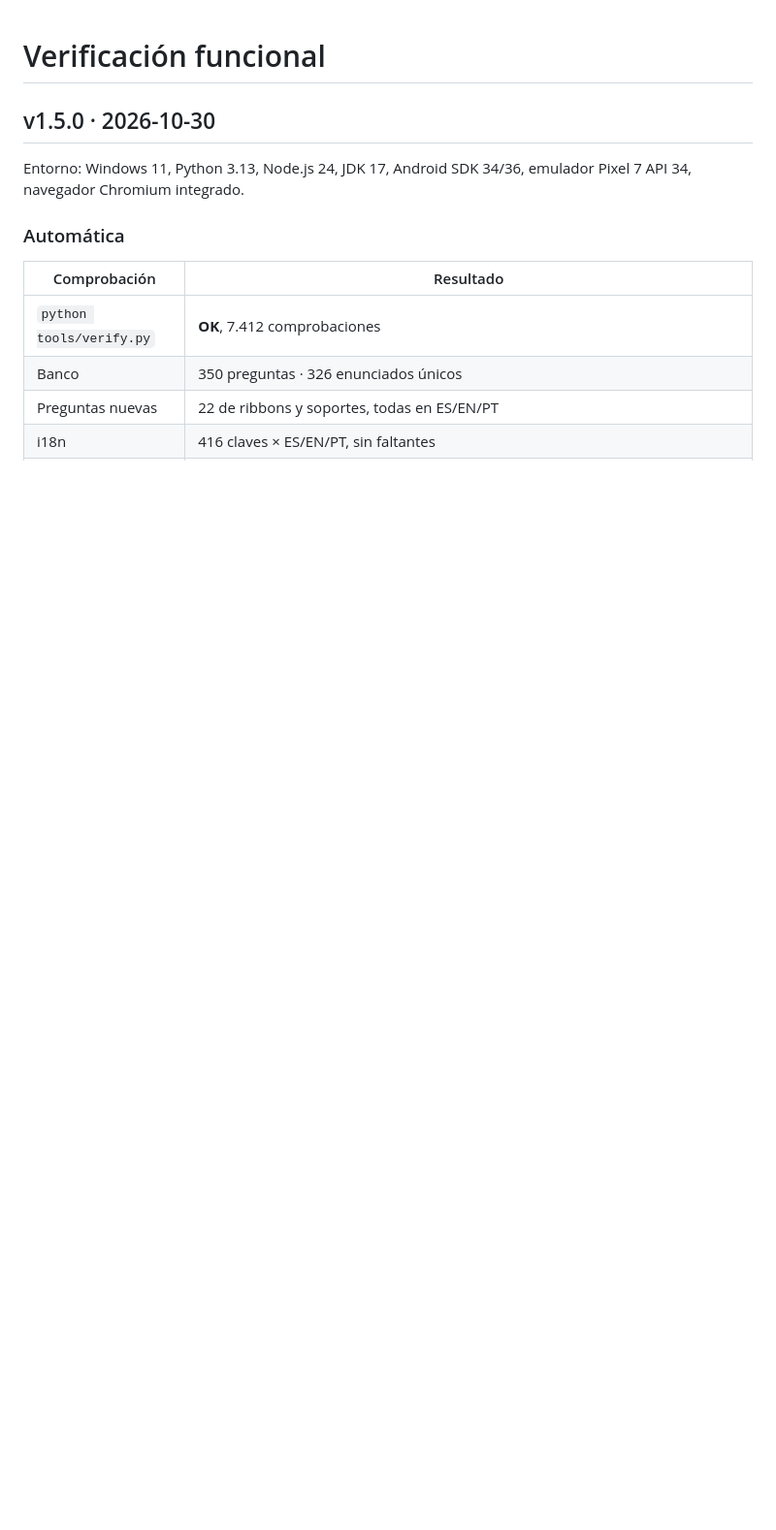
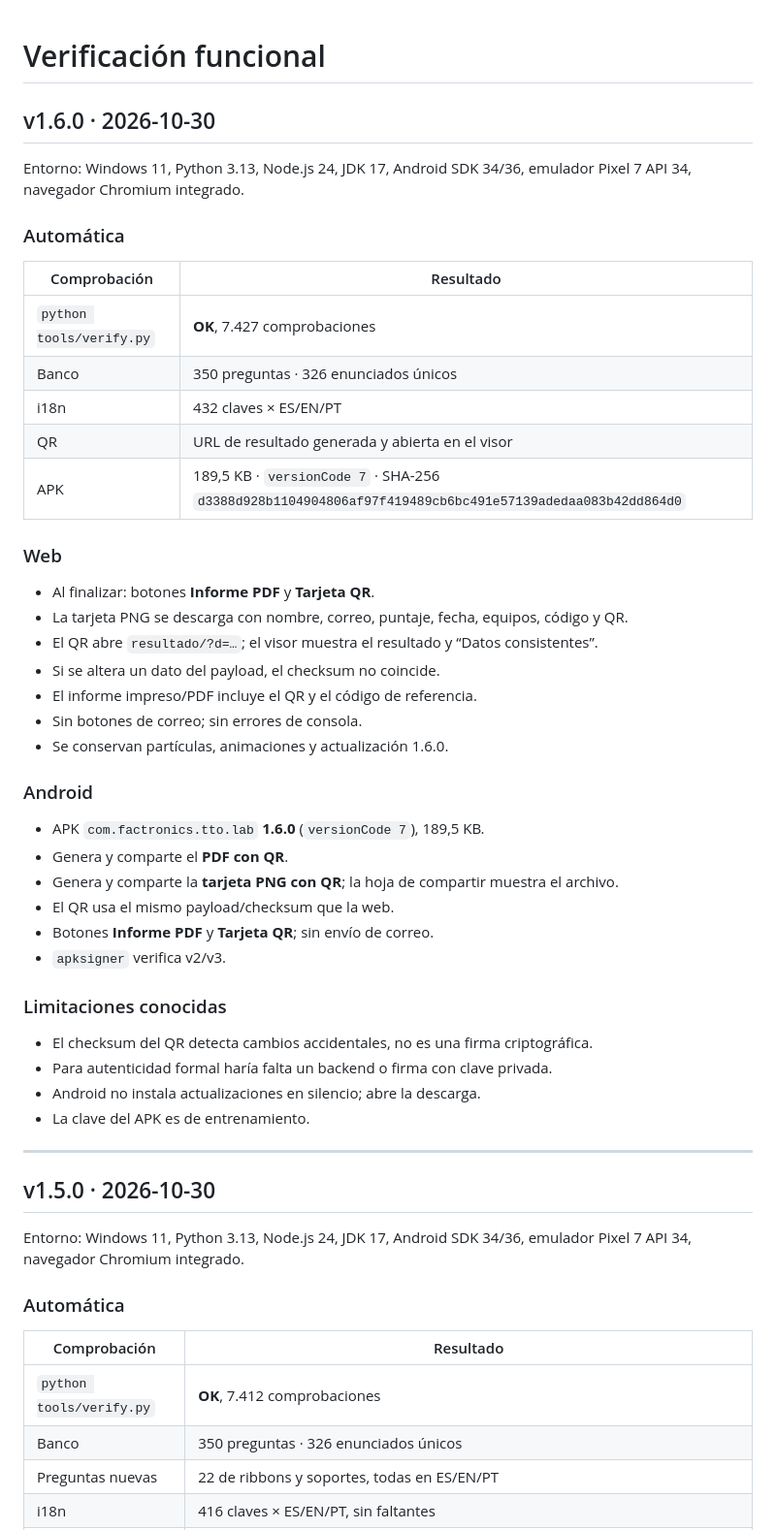
Before and after one commit to emanuelindustri-source/factronics-tto-lab, a Markdown page: QA.md, the part around the change. Shown at 97% size. Drawn GitHub-style; blank space fills up the shorter version.

Commit message:
chore: publish QA.md

```diff
--- a/QA.md
+++ b/QA.md
@@ -1,4 +1,47 @@
 # Verificación funcional
+
+## v1.6.0 · 2026-10-30
+
+Entorno: Windows 11, Python 3.13, Node.js 24, JDK 17, Android SDK 34/36,
+emulador Pixel 7 API 34, navegador Chromium integrado.
+
+### Automática
+
+| Comprobación | Resultado |
+|---|---|
+| `python tools/verify.py` | **OK**, 7.427 comprobaciones |
+| Banco | 350 preguntas · 326 enunciados únicos |
+| i18n | 432 claves × ES/EN/PT |
+| QR | URL de resultado generada y abierta en el visor |
+| APK | 189,5 KB · `versionCode 7` · SHA-256 `d3388d928b1104904806af97f419489cb6bc491e57139adedaa083b42dd864d0` |
+
+### Web
+
+- Al finalizar: botones **Informe PDF** y **Tarjeta QR**.
+- La tarjeta PNG se descarga con nombre, correo, puntaje, fecha, equipos, código y QR.
+- El QR abre `resultado/?d=…`; el visor muestra el resultado y “Datos consistentes”.
+- Si se altera un dato del payload, el checksum no coincide.
+- El informe impreso/PDF incluye el QR y el código de referencia.
+- Sin botones de correo; sin errores de consola.
+- Se conservan partículas, animaciones y actualización 1.6.0.
+
+### Android
+
+- APK `com.factronics.tto.lab` **1.6.0** (`versionCode 7`), 189,5 KB.
+- Genera y comparte el **PDF con QR**.
+- Genera y comparte la **tarjeta PNG con QR**; la hoja de compartir muestra el archivo.
+- El QR usa el mismo payload/checksum que la web.
+- Botones **Informe PDF** y **Tarjeta QR**; sin envío de correo.
+- `apksigner` verifica v2/v3.
+
+### Limitaciones conocidas
+
+- El checksum del QR detecta cambios accidentales, no es una firma criptográfica.
+- Para autenticidad formal haría falta un backend o firma con clave privada.
+- Android no instala actualizaciones en silencio; abre la descarga.
+- La clave del APK es de entrenamiento.
+
+---
 
 ## v1.5.0 · 2026-10-30
 
```
